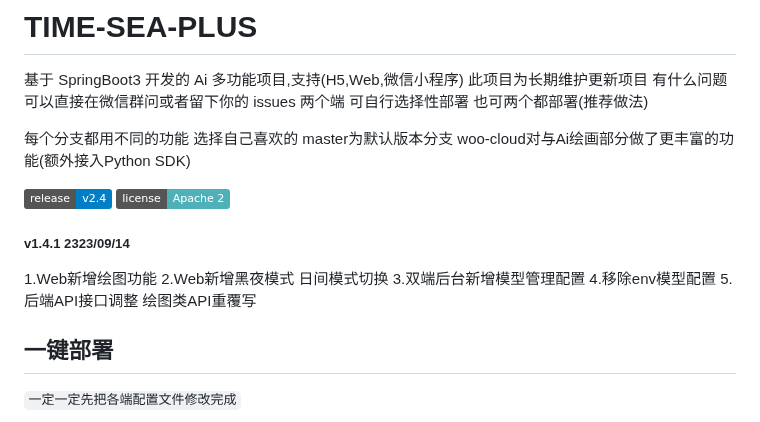
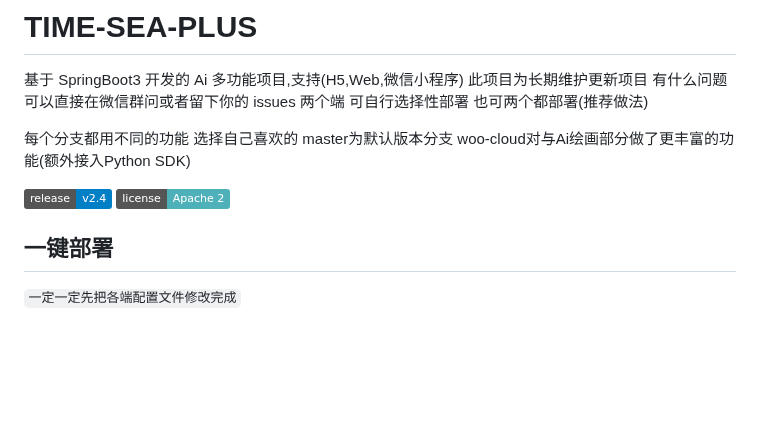
Before and after one commit to dulaiduwang003/TIME-SEA-chatgpt, a Markdown page: README.md, the part around the change. Rendered like a GitHub page; badges without logos; blank space fills up the shorter version.

Commit message:
更新说明

```diff
--- a/README.md
+++ b/README.md
@@ -7,14 +7,6 @@
 
 [![GitHub release](https://img.shields.io/static/v1?label=release&message=v2.4&color=blue)](<[https://www.github.com/novicezk/midjourney-proxy](https://github.com/dulaiduwang003/TIME-SEA-PLUS)>)
 [![License](https://img.shields.io/badge/license-Apache%202-4EB1BA.svg)](https://www.apache.org/licenses/LICENSE-2.0.html)
-
-
-##### v1.4.1 2323/09/14
-1.Web新增绘图功能
-2.Web新增黑夜模式 日间模式切换
-3.双端后台新增模型管理配置
-4.移除env模型配置
-5.后端API接口调整 绘图类API重覆写
 
 ## 一键部署
 `一定一定先把各端配置文件修改完成`
```
